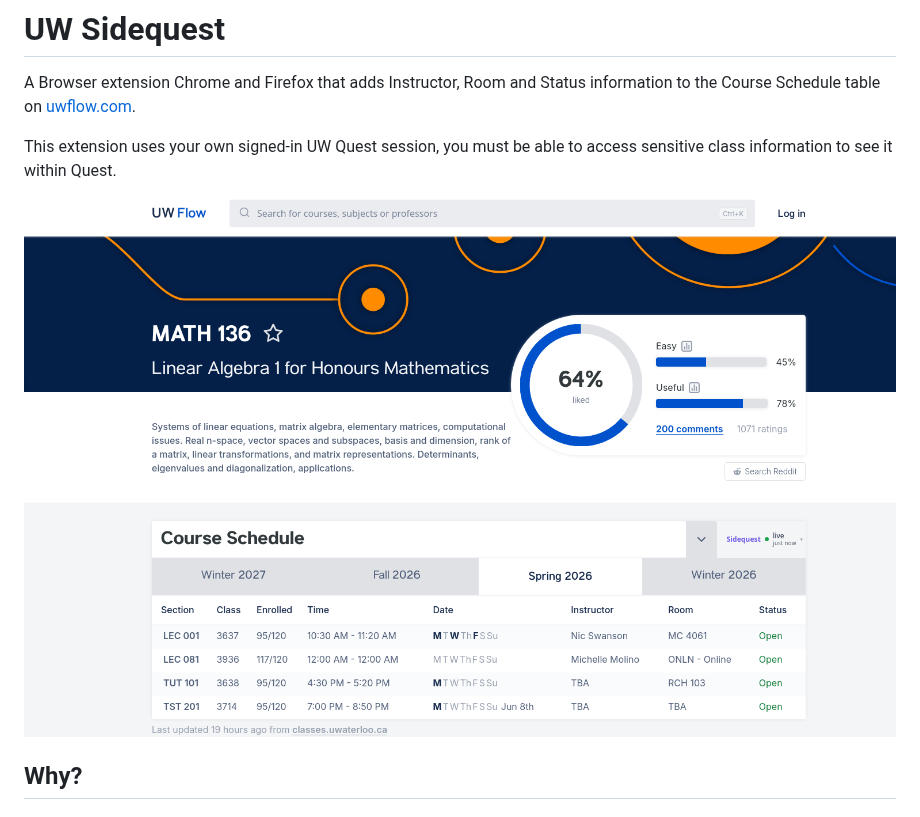
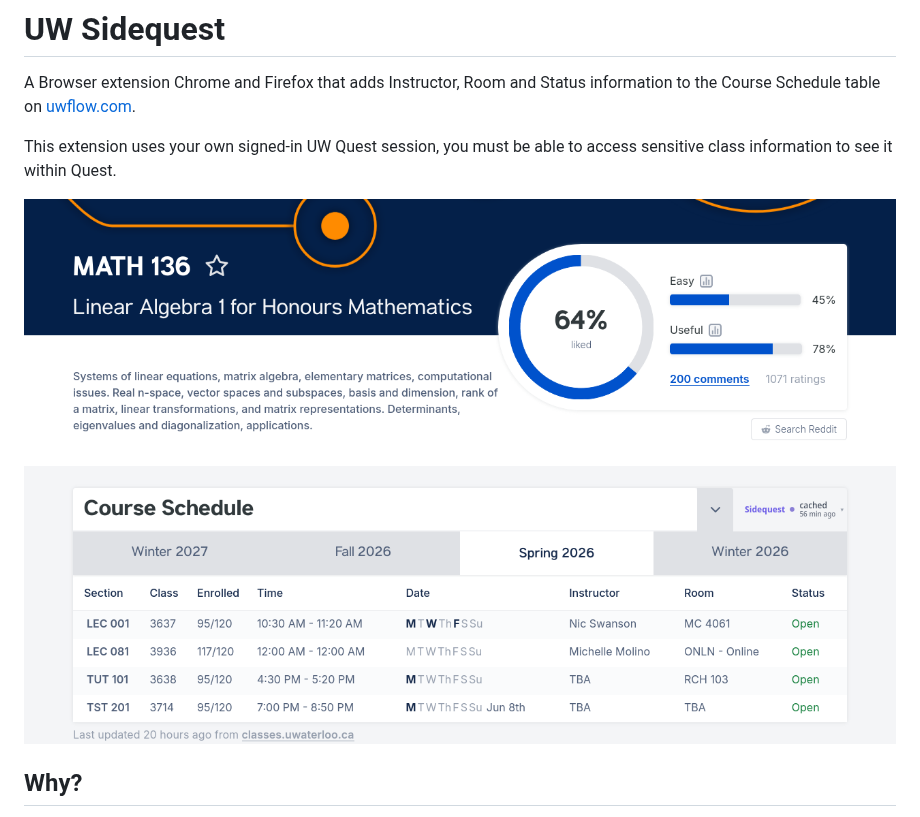
Before and after one commit to hhhapz/sidequest, a Markdown page: README.md, the part around the change. GitHub-like rendering; pictures changed too: assets/sidequest-screenshot.png (added).

```diff
--- a/README.md
+++ b/README.md
@@ -4,7 +4,7 @@ A Browser extension Chrome and Firefox that adds Instructor, Room and Status inf
 
 This extension uses your own signed-in UW Quest session, you must be able to access sensitive class information to see it within Quest.
 
-![](sidequest.png)
+![UW Sidequest adding Quest details to the UW Flow course schedule](assets/sidequest-screenshot.png)
 
 ## Why?
 
```
Also changed, not shown: 3 other files.
